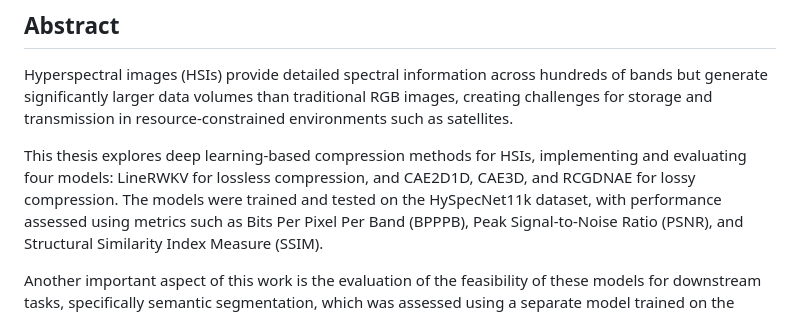
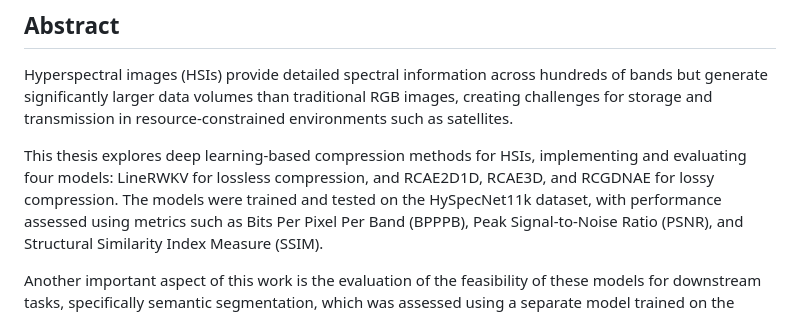
Before and after one commit to PiHalves/HSI-Compression, a Markdown page: README.md, the part around the change. GitHub-like rendering.

Commit message:
lil update

```diff
--- a/README.md
+++ b/README.md
@@ -8,7 +8,7 @@ By Michał Rajzer and Jakub Sanecki
 
 Hyperspectral images (HSIs) provide detailed spectral information across hundreds of bands but generate significantly larger data volumes than traditional RGB images, creating challenges for storage and transmission in resource-constrained environments such as satellites.
 
-This thesis explores deep learning-based compression methods for HSIs, implementing and evaluating four models: LineRWKV for lossless compression, and CAE2D1D, CAE3D, and RCGDNAE for lossy compression.
+This thesis explores deep learning-based compression methods for HSIs, implementing and evaluating four models: LineRWKV for lossless compression, and RCAE2D1D, RCAE3D, and RCGDNAE for lossy compression.
 The models were trained and tested on the HySpecNet11k dataset, with performance assessed using metrics such as Bits Per Pixel Per Band (BPPPB), Peak Signal-to-Noise Ratio (PSNR), and Structural Similarity Index Measure (SSIM).
 
 Another important aspect of this work is the evaluation of the feasibility of these models for downstream tasks, specifically semantic segmentation, which was assessed using a separate model trained on the original, uncompressed data.
```
